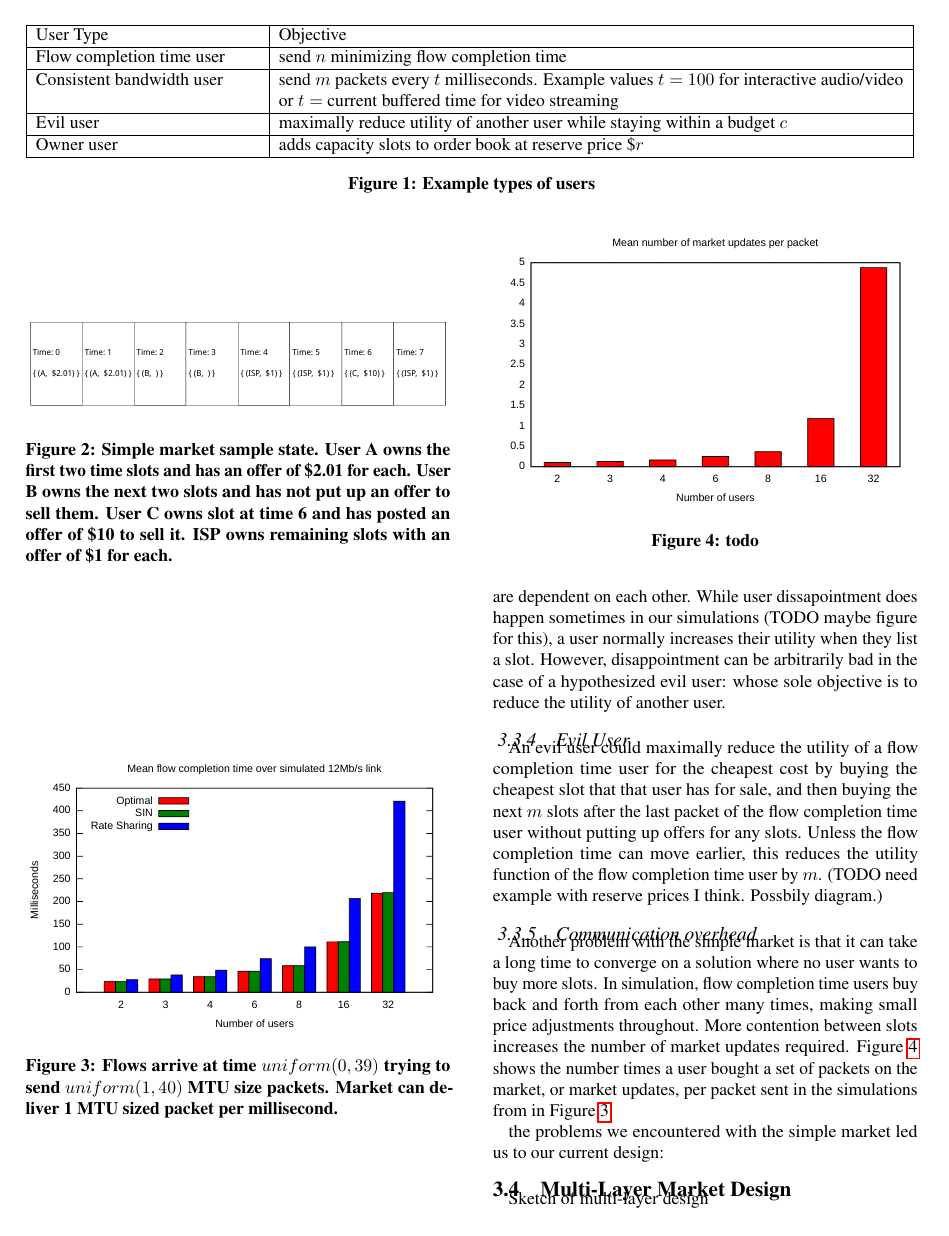
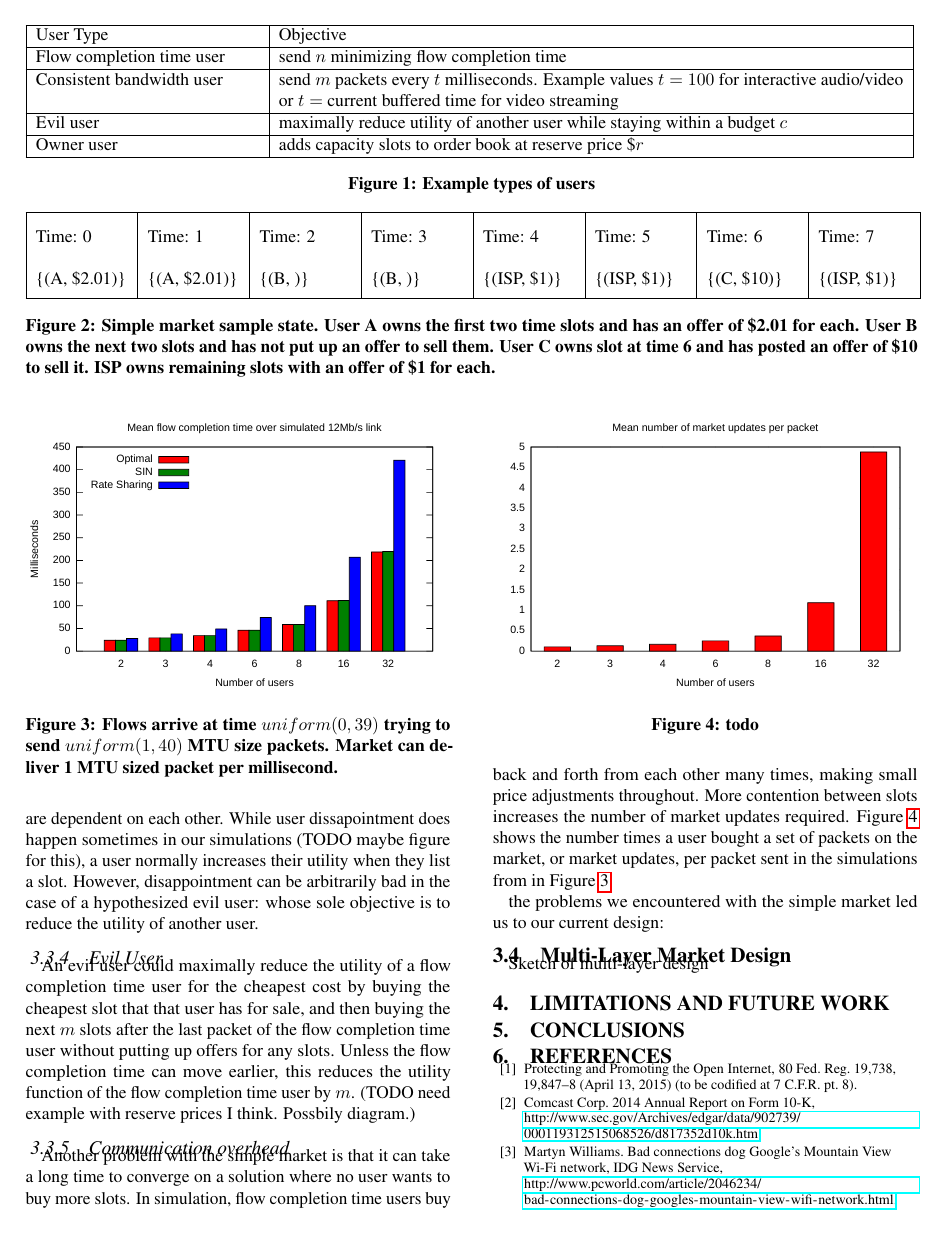
Before and after one commit to keithw/sin-hotnets15, a LaTeX document (sin.tex, which reads market.tex): page 4 of 6. Compiled offline with pdfLaTeX.

Commit message:
market design to latex table

```diff
--- a/market.tex
+++ b/market.tex
@@ -43,7 +43,18 @@ There are multiple types of users that could interact in a self-incentivizing ma
 \subsubsection{Flow completion time user}
 This user type has a set number of packets $n$ it would like to send as soon as possible. It tries to maximize the utility function $U= -t - c$, where $t$ is the flow completion time and $c$ is the total amount paid for slots. In practice, this user checks the market to see if any of its slots have been sold and buys the $n$ slots that maximize its utility function. Once slots have been purchased, this user sets the price of each slot it owns to be \$.01 more than the loss of utility if they did not own that slot and had to buy another one.
 
-\begin{figure}
-\includegraphics[width=\columnwidth]{diagrams/simple_market.pdf}
+\begin{figure*}
+%\includegraphics[width=\columnwidth]{diagrams/simple_market.pdf}
+
+\newlength{\slotwidth}
+\setlength{\slotwidth}{.103\textwidth}
+
+\renewcommand{\arraystretch}{2}
+\begin{tabular}[height=3in]{|p{\slotwidth}|p{\slotwidth}|p{\slotwidth}|p{\slotwidth}|p{\slotwidth}|p{\slotwidth}|p{\slotwidth}|p{\slotwidth}|}
+\hline
+Time: 0 & Time: 1 & Time: 2 & Time: 3 & Time: 4 & Time: 5 & Time: 6 & Time: 7 \\
+\{(A, \$2.01)\} & \{(A, \$2.01)\} & \{(B, )\} & \{(B, )\} & \{(ISP, \$1)\} & \{(ISP, \$1)\} & \{(C, \$10)\} & \{(ISP, \$1)\} \\
+\hline
+\end{tabular}
 \caption{Simple market sample state. User A owns the first two time slots and has an offer of \$2.01 for each. User B owns the next two slots and has not put up an offer to sell them. User C owns slot at time 6 and has posted an offer of \$10 to sell it. ISP owns remaining slots with an offer of \$1 for each.}
 \label{f:simple_market}
```
Also changed, not shown: market.tex (2 more changed lines).
